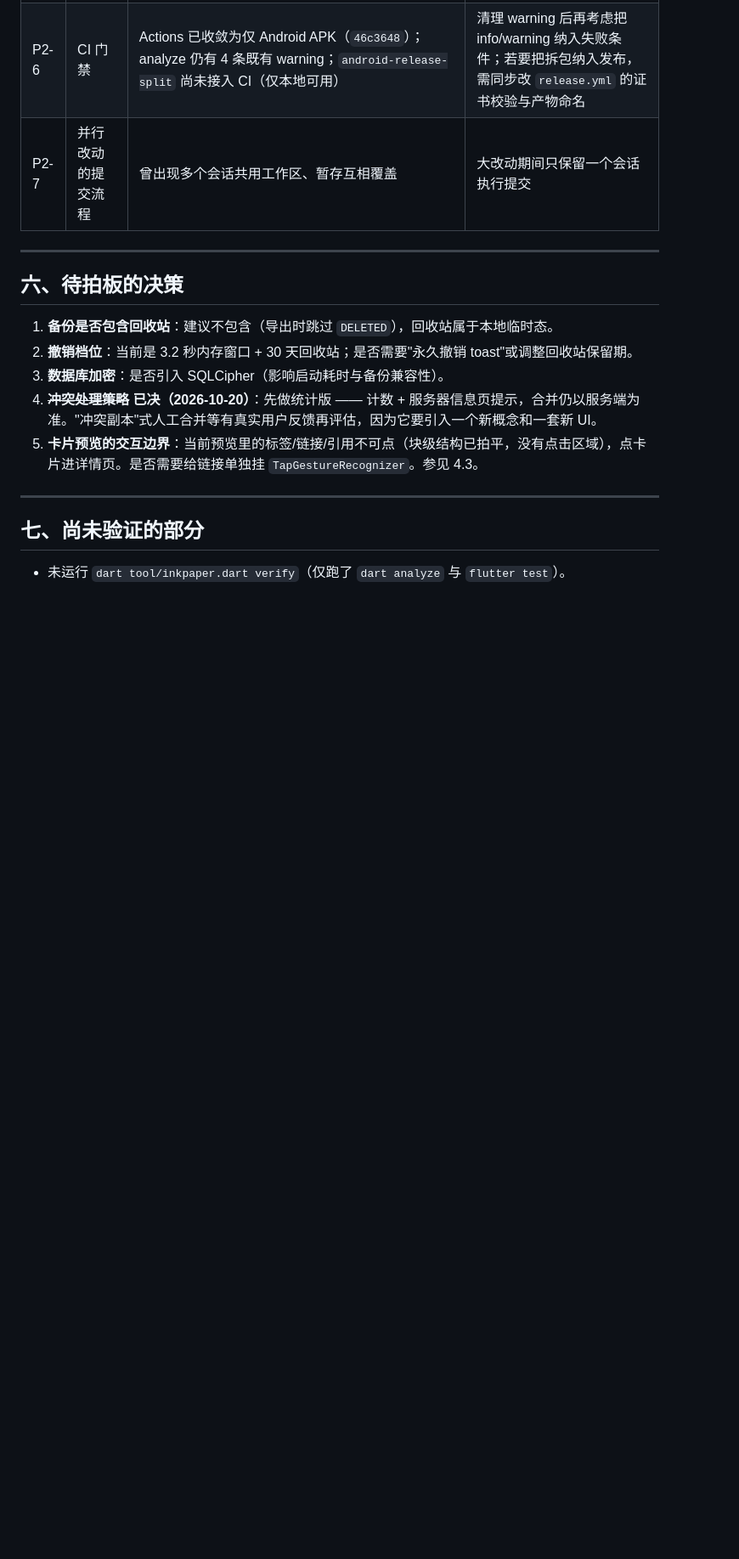
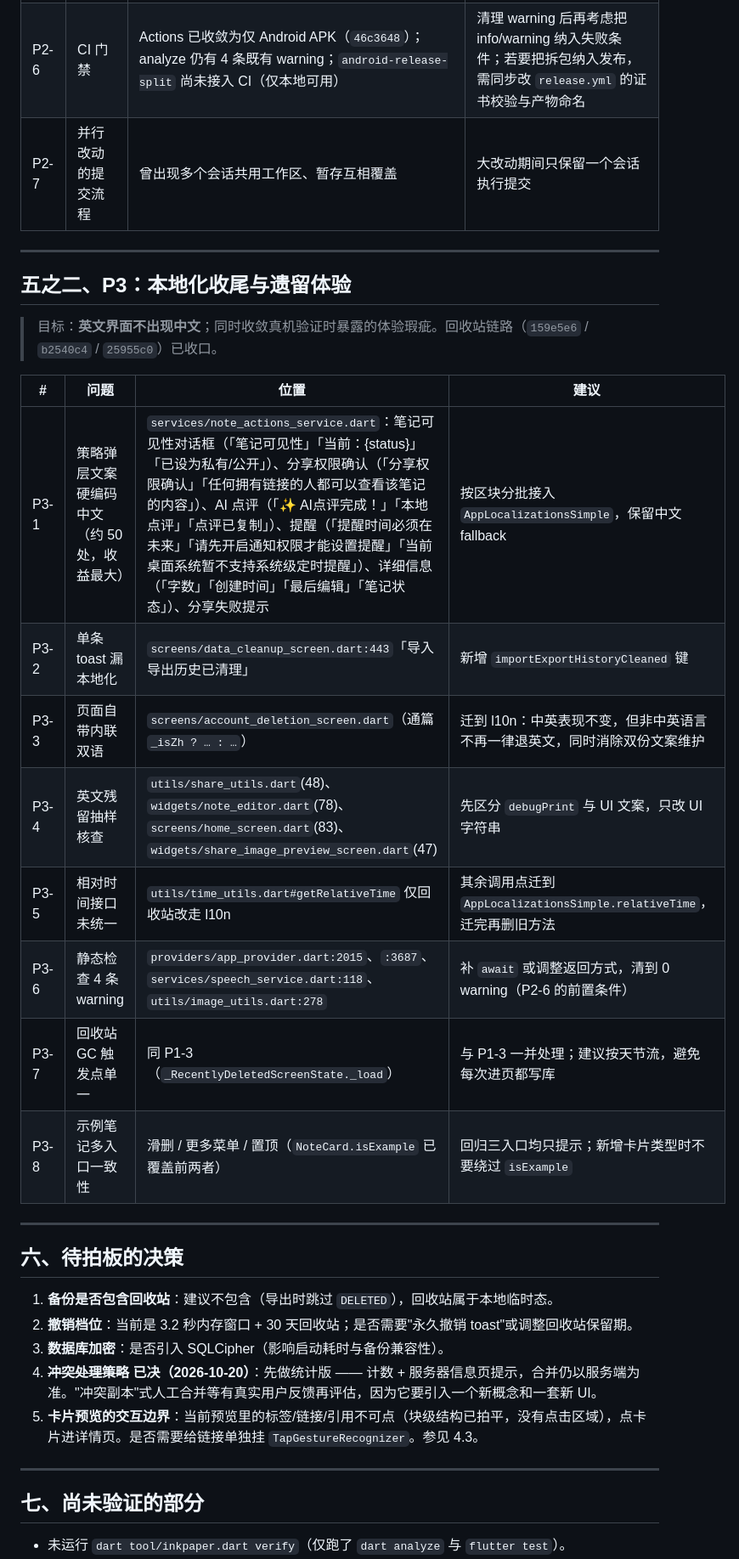
Before and after one commit to liudengxing/InkPaper, a Markdown page: docs/ROADMAP.md, the part around one of its changes. Shown at 85% size. Drawn GitHub-style; blank space fills up the shorter version.

Commit message:
docs(roadmap): 合并本地化收尾与遗留优化为 P3，标记 P1-2 完成

```diff
--- a/docs/ROADMAP.md
+++ b/docs/ROADMAP.md
@@ -149,6 +154,23 @@
 
 ---
 
+## 五之二、P3：本地化收尾与遗留体验
+
+> 目标：**英文界面不出现中文**；同时收敛真机验证时暴露的体验瑕疵。回收站链路（`159e5e6` / `b2540c4` / `25955c0`）已收口。
+
+| # | 问题 | 位置 | 建议 |
+| --- | --- | --- | --- |
+| P3-1 | 策略弹层文案硬编码中文（约 50 处，收益最大） | `services/note_actions_service.dart`：笔记可见性对话框（「笔记可见性」「当前：{status}」「已设为私有/公开」）、分享权限确认（「分享权限确认」「任何拥有链接的人都可以查看该笔记的内容」）、AI 点评（「✨ AI点评完成！」「本地点评」「点评已复制」）、提醒（「提醒时间必须在未来」「请先开启通知权限才能设置提醒」「当前桌面系统暂不支持系统级定时提醒」）、详细信息（「字数」「创建时间」「最后编辑」「笔记状态」）、分享失败提示 | 按区块分批接入 `AppLocalizationsSimple`，保留中文 fallback |
+| P3-2 | 单条 toast 漏本地化 | `screens/data_cleanup_screen.dart:443`「导入导出历史已清理」 | 新增 `importExportHistoryCleaned` 键 |
+| P3-3 | 页面自带内联双语 | `screens/account_deletion_screen.dart`（通篇 `_isZh ? … : …`） | 迁到 l10n：中英表现不变，但非中英语言不再一律退英文，同时消除双份文案维护 |
+| P3-4 | 英文残留抽样核查 | `utils/share_utils.dart`(48)、`widgets/note_editor.dart`(78)、`screens/home_screen.dart`(83)、`widgets/share_image_preview_screen.dart`(47) | 先区分 `debugPrint` 与 UI 文案，只改 UI 字符串 |
+| P3-5 | 相对时间接口未统一 | `utils/time_utils.dart#getRelativeTime` 仅回收站改走 l10n | 其余调用点迁到 `AppLocalizationsSimple.relativeTime`，迁完再删旧方法 |
+| P3-6 | 静态检查 4 条 warning | `providers/app_provider.dart:2015`、`:3687`、`services/speech_service.dart:118`、`utils/image_utils.dart:278` | 补 `await` 或调整返回方式，清到 0 warning（P2-6 的前置条件） |
+| P3-7 | 回收站 GC 触发点单一 | 同 P1-3（`_RecentlyDeletedScreenState._load`） | 与 P1-3 一并处理；建议按天节流，避免每次进页都写库 |
+| P3-8 | 示例笔记多入口一致性 | 滑删 / 更多菜单 / 置顶（`NoteCard.isExample` 已覆盖前两者） | 回归三入口均只提示；新增卡片类型时不要绕过 `isExample` |
+
+---
+
 ## 六、待拍板的决策
 
 1. **备份是否包含回收站**：建议不包含（导出时跳过 `DELETED`），回收站属于本地临时态。
```
Also changed, not shown: other parts of docs/ROADMAP.md (+9 -4 lines).
